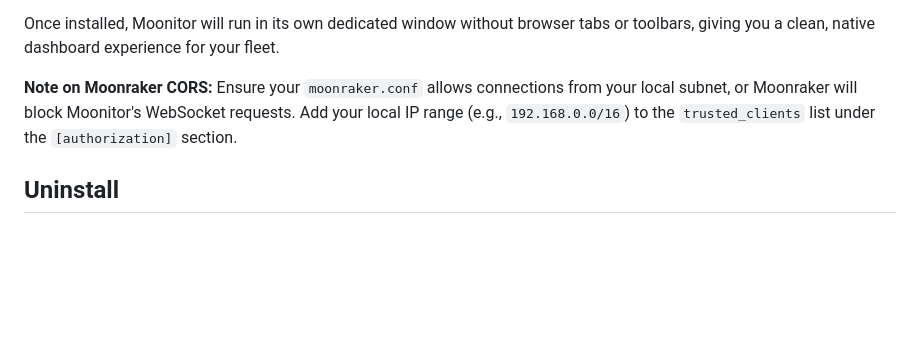
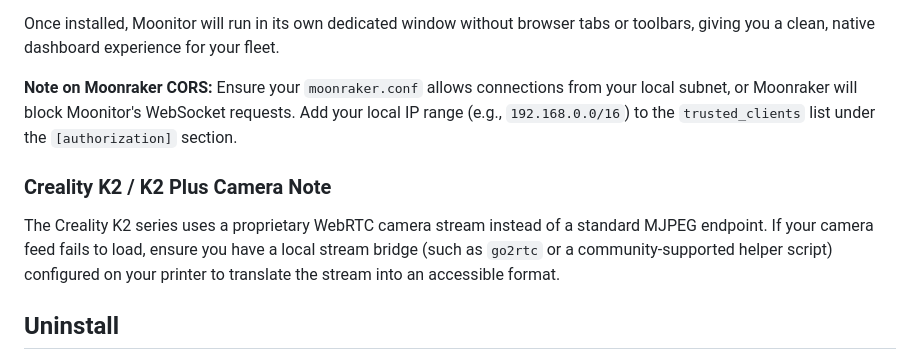
Before and after one commit to Kanrog/Moonitor, a Markdown page: README.md, the part around the change. Rendered like a GitHub page; blank space fills up the shorter version.

```diff
--- a/README.md
+++ b/README.md
@@ -61,6 +61,9 @@ Once installed, Moonitor will run in its own dedicated window without browser ta
 **Note on Moonraker CORS:**
 Ensure your `moonraker.conf` allows connections from your local subnet, or Moonraker will block Moonitor's WebSocket requests. Add your local IP range (e.g., `192.168.0.0/16`) to the `trusted_clients` list under the `[authorization]` section.
 
+### Creality K2 / K2 Plus Camera Note
+The Creality K2 series uses a proprietary WebRTC camera stream instead of a standard MJPEG endpoint. If your camera feed fails to load, ensure you have a local stream bridge (such as `go2rtc` or a community-supported helper script) configured on your printer to translate the stream into an accessible format.
+
 ## Uninstall
 
 If you ever need to remove Moonitor from your host system, you can use the automated uninstall script. This will stop the background service, remove it from systemd, and delete the Moonitor project directory. It will safely leave Node.js and Git installed so it does not interfere with other services on your machine.
```
